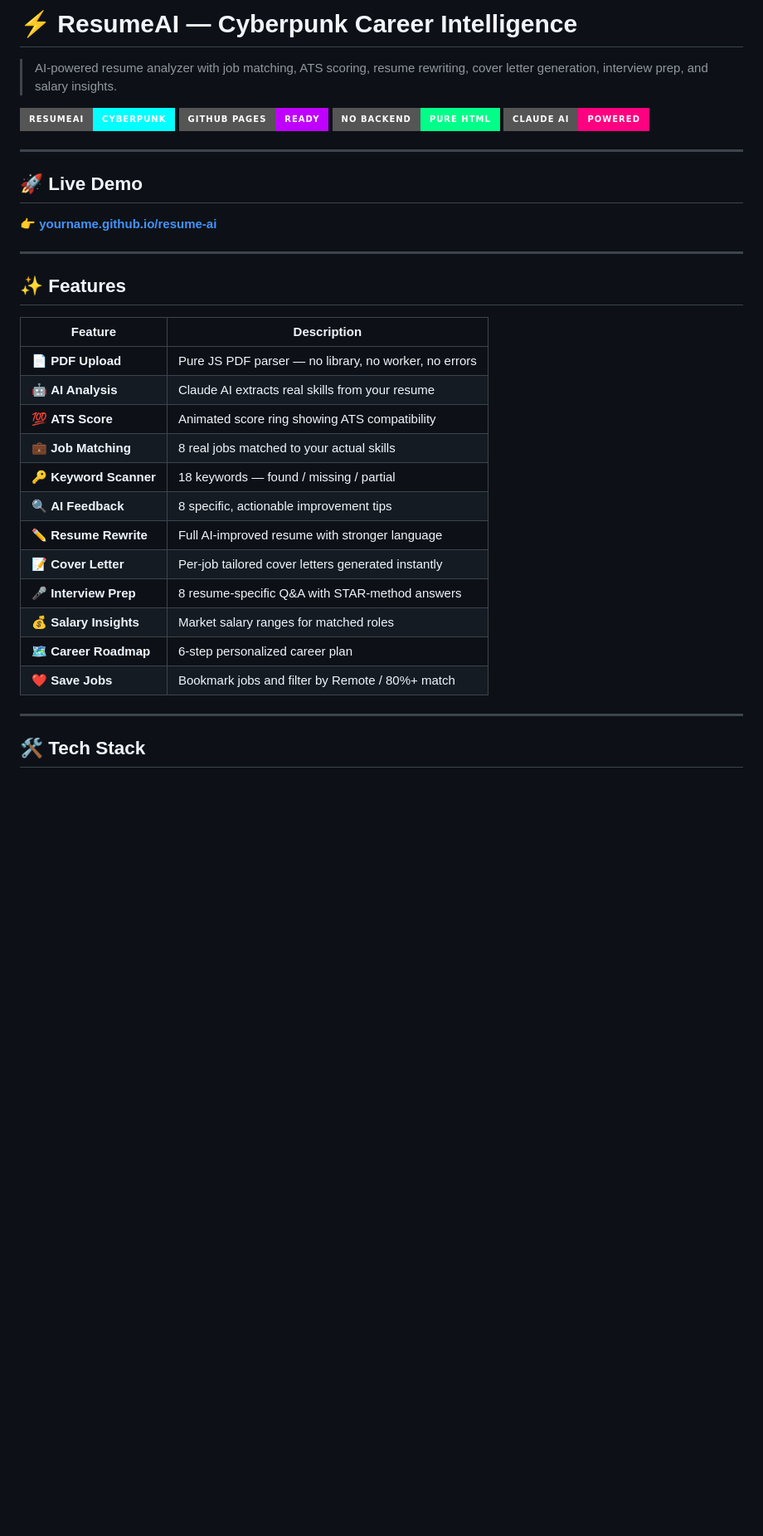
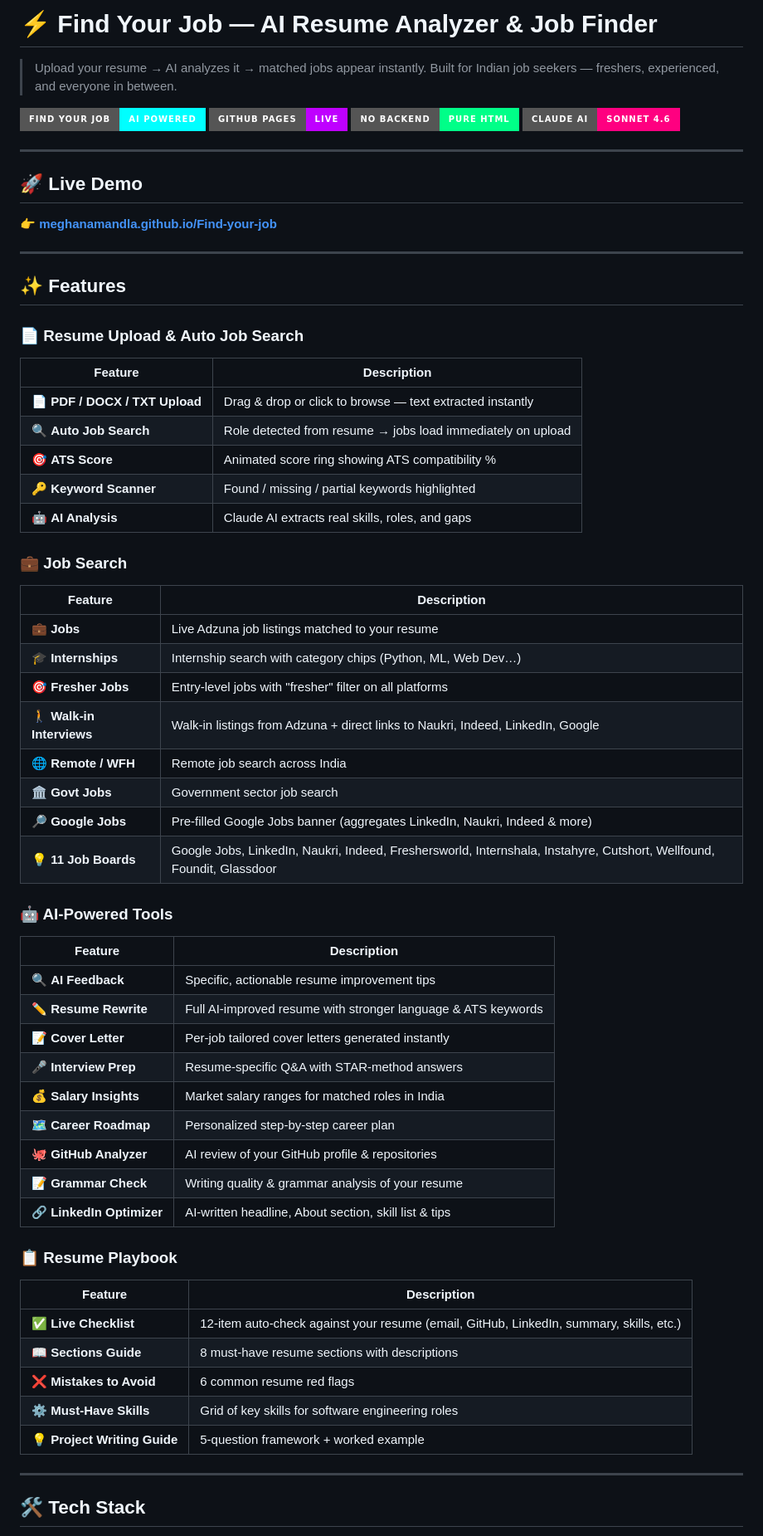
Before and after one commit to MeghanaMandla/Find-your-job, a Markdown page: README.md, the part around one of its changes. Shown at 83% size. Rendered like a GitHub page; badges without logos; blank space fills up the shorter version.

```diff
--- a/README.md
+++ b/README.md
@@ -1,36 +1,64 @@
-# ⚡ ResumeAI — Cyberpunk Career Intelligence
+# ⚡ Find Your Job — AI Resume Analyzer & Job Finder
 
-> AI-powered resume analyzer with job matching, ATS scoring, resume rewriting, cover letter generation, interview prep, and salary insights.
+> Upload your resume → AI analyzes it → matched jobs appear instantly. Built for Indian job seekers — freshers, experienced, and everyone in between.
 
-![ResumeAI](https://img.shields.io/badge/ResumeAI-Cyberpunk-00ffff?style=for-the-badge&logo=lightning)
-![GitHub Pages](https://img.shields.io/badge/GitHub%20Pages-Ready-bf00ff?style=for-the-badge&logo=github)
+![Find Your Job](https://img.shields.io/badge/Find%20Your%20Job-AI%20Powered-00ffff?style=for-the-badge&logo=lightning)
+![GitHub Pages](https://img.shields.io/badge/GitHub%20Pages-Live-bf00ff?style=for-the-badge&logo=github)
 ![No Backend](https://img.shields.io/badge/No%20Backend-Pure%20HTML-00ff88?style=for-the-badge)
-![AI Powered](https://img.shields.io/badge/Claude%20AI-Powered-ff0080?style=for-the-badge)
+![Claude AI](https://img.shields.io/badge/Claude%20AI-Sonnet%204.6-ff0080?style=for-the-badge)
 
 ---
 
 ## 🚀 Live Demo
 
-👉 **[yourname.github.io/resume-ai](https://yourname.github.io/resume-ai)**
+👉 **[meghanamandla.github.io/Find-your-job](https://meghanamandla.github.io/Find-your-job)**
 
 ---
 
 ## ✨ Features
 
+### 📄 Resume Upload & Auto Job Search
 | Feature | Description |
 |---|---|
-| 📄 **PDF Upload** | Pure JS PDF parser — no library, no worker, no errors |
-| 🤖 **AI Analysis** | Claude AI extracts real skills from your resume |
-| 💯 **ATS Score** | Animated score ring showing ATS compatibility |
-| 💼 **Job Matching** | 8 real jobs matched to your actual skills |
-| 🔑 **Keyword Scanner** | 18 keywords — found / missing / partial |
-| 🔍 **AI Feedback** | 8 specific, actionable improvement tips |
-| ✏️ **Resume Rewrite** | Full AI-improved resume with stronger language |
+| 📄 **PDF / DOCX / TXT Upload** | Drag & drop or click to browse — text extracted instantly |
+| 🔍 **Auto Job Search** | Role detected from resume → jobs load immediately on upload |
+| 🎯 **ATS Score** | Animated score ring showing ATS compatibility % |
+| 🔑 **Keyword Scanner** | Found / missing / partial keywords highlighted |
+| 🤖 **AI Analysis** | Claude AI extracts real skills, roles, and gaps |
+
+### 💼 Job Search
+| Feature | Description |
+|---|---|
+| 💼 **Jobs** | Live Adzuna job listings matched to your resume |
+| 🎓 **Internships** | Internship search with category chips (Python, ML, Web Dev…) |
+| 🎯 **Fresher Jobs** | Entry-level jobs with "fresher" filter on all platforms |
+| 🚶 **Walk-in Interviews** | Walk-in listings from Adzuna + direct links to Naukri, Indeed, LinkedIn, Google |
+| 🌐 **Remote / WFH** | Remote job search across India |
+| 🏛️ **Govt Jobs** | Government sector job search |
+| 🔎 **Google Jobs** | Pre-filled Google Jobs banner (aggregates LinkedIn, Naukri, Indeed & more) |
+| 💡 **11 Job Boards** | Google Jobs, LinkedIn, Naukri, Indeed, Freshersworld, Internshala, Instahyre, Cutshort, Wellfound, Foundit, Glassdoor |
+
+### 🤖 AI-Powered Tools
+| Feature | Description |
+|---|---|
+| 🔍 **AI Feedback** | Specific, actionable resume improvement tips |
+| ✏️ **Resume Rewrite** | Full AI-improved resume with stronger language & ATS keywords |
 | 📝 **Cover Letter** | Per-job tailored cover letters generated instantly |
-| 🎤 **Interview Prep** | 8 resume-specific Q&A with STAR-method answers |
-| 💰 **Salary Insights** | Market salary ranges for matched roles |
-| 🗺️ **Career Roadmap** | 6-step personalized career plan |
-| ❤️ **Save Jobs** | Bookmark jobs and filter by Remote / 80%+ match |
+| 🎤 **Interview Prep** | Resume-specific Q&A with STAR-method answers |
+| 💰 **Salary Insights** | Market salary ranges for matched roles in India |
+| 🗺️ **Career Roadmap** | Personalized step-by-step career plan |
+| 🐙 **GitHub Analyzer** | AI review of your GitHub profile & repositories |
+| 📝 **Grammar Check** | Writing quality & grammar analysis of your resume |
+| 🔗 **LinkedIn Optimizer** | AI-written headline, About section, skill list & tips |
+
+### 📋 Resume Playbook
+| Feature | Description |
+|---|---|
+| ✅ **Live Checklist** | 12-item auto-check against your resume (email, GitHub, LinkedIn, summary, skills, etc.) |
+| 📖 **Sections Guide** | 8 must-have resume sections with descriptions |
+| ❌ **Mistakes to Avoid** | 6 common resume red flags |
+| ⚙️ **Must-Have Skills** | Grid of key skills for software engineering roles |
+| 💡 **Project Writing Guide** | 5-question framework + worked example |
 
 ---
 
```
Also changed, not shown: other parts of README.md (+99 -62 lines).
